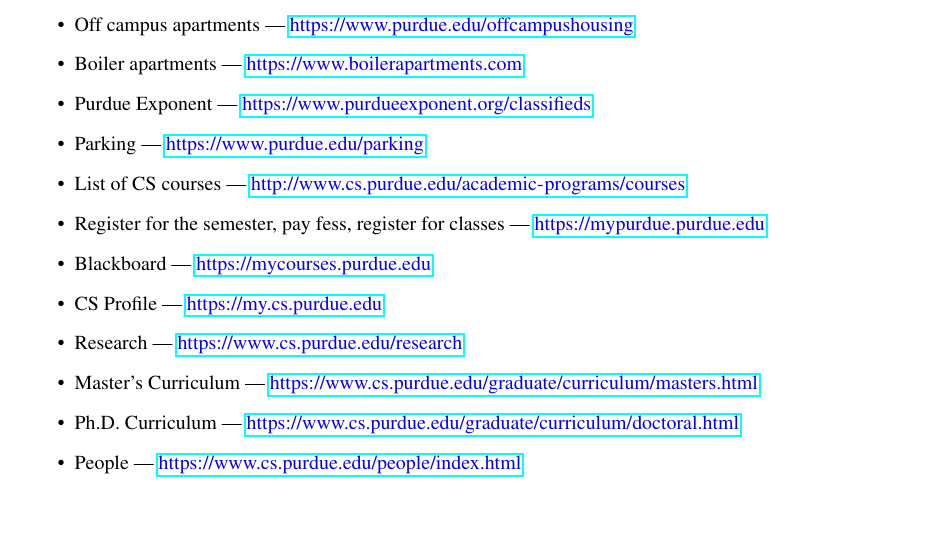
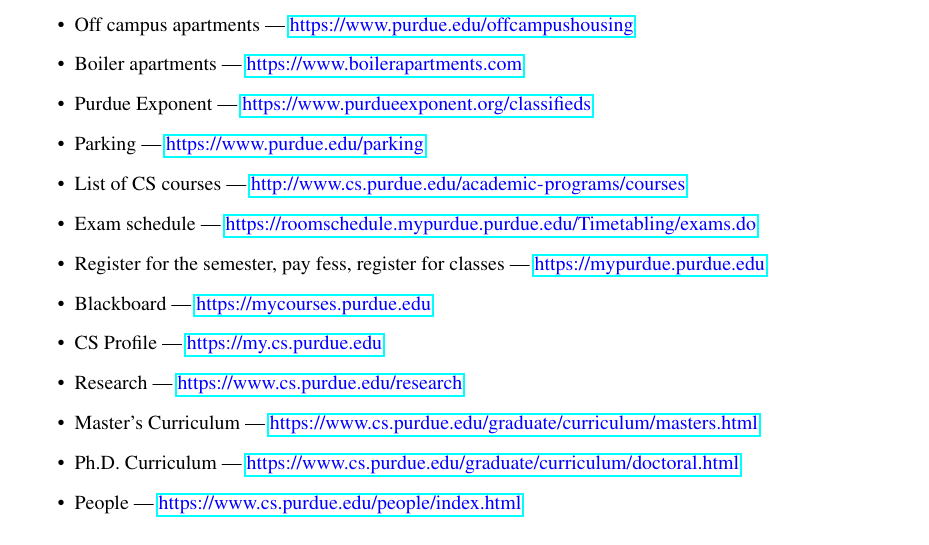
Before and after one commit to ssavvides/gsb-website, a LaTeX document (guide_latex/main.tex, which reads guide_latex/links.tex): part of page 2 of 8, cut so that both start at the same text. Compiled offline with pdfLaTeX.

Commit message:
GSB survival guide

```diff
--- a/guide_latex/links.tex
+++ b/guide_latex/links.tex
@@ -11,6 +11,8 @@
 	\item Parking --- \url{https://www.purdue.edu/parking}
 
 	\item List of CS courses --- \url{http://www.cs.purdue.edu/academic-programs/courses}
+
+	\item Exam schedule --- \url{https://roomschedule.mypurdue.purdue.edu/Timetabling/exams.do}
 
 	\item Register for the semester, pay fess, register for classes --- \url{https://mypurdue.purdue.edu}
 
```
Also changed, not shown: files/gsb-survival-guide.pdf.
